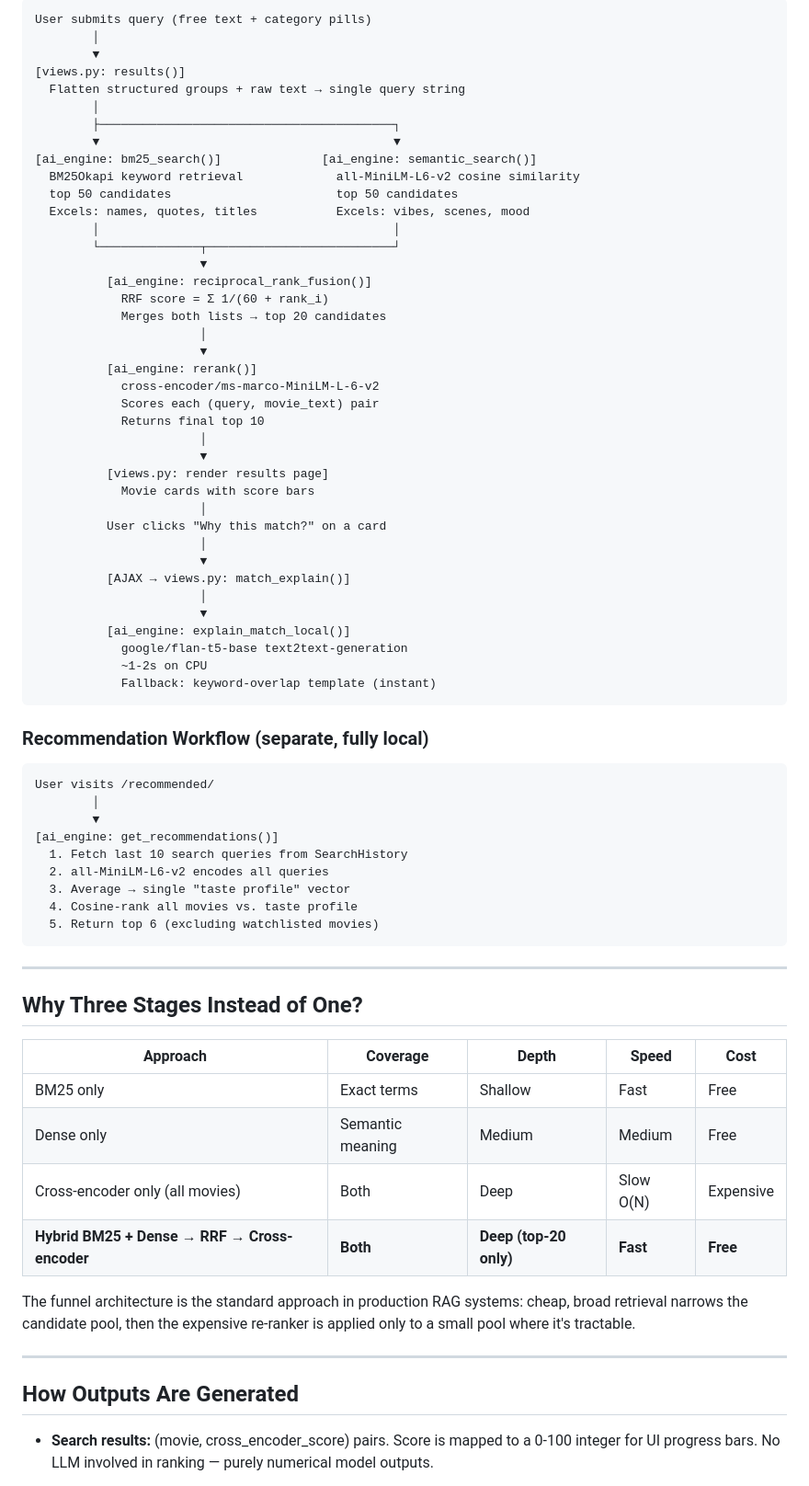
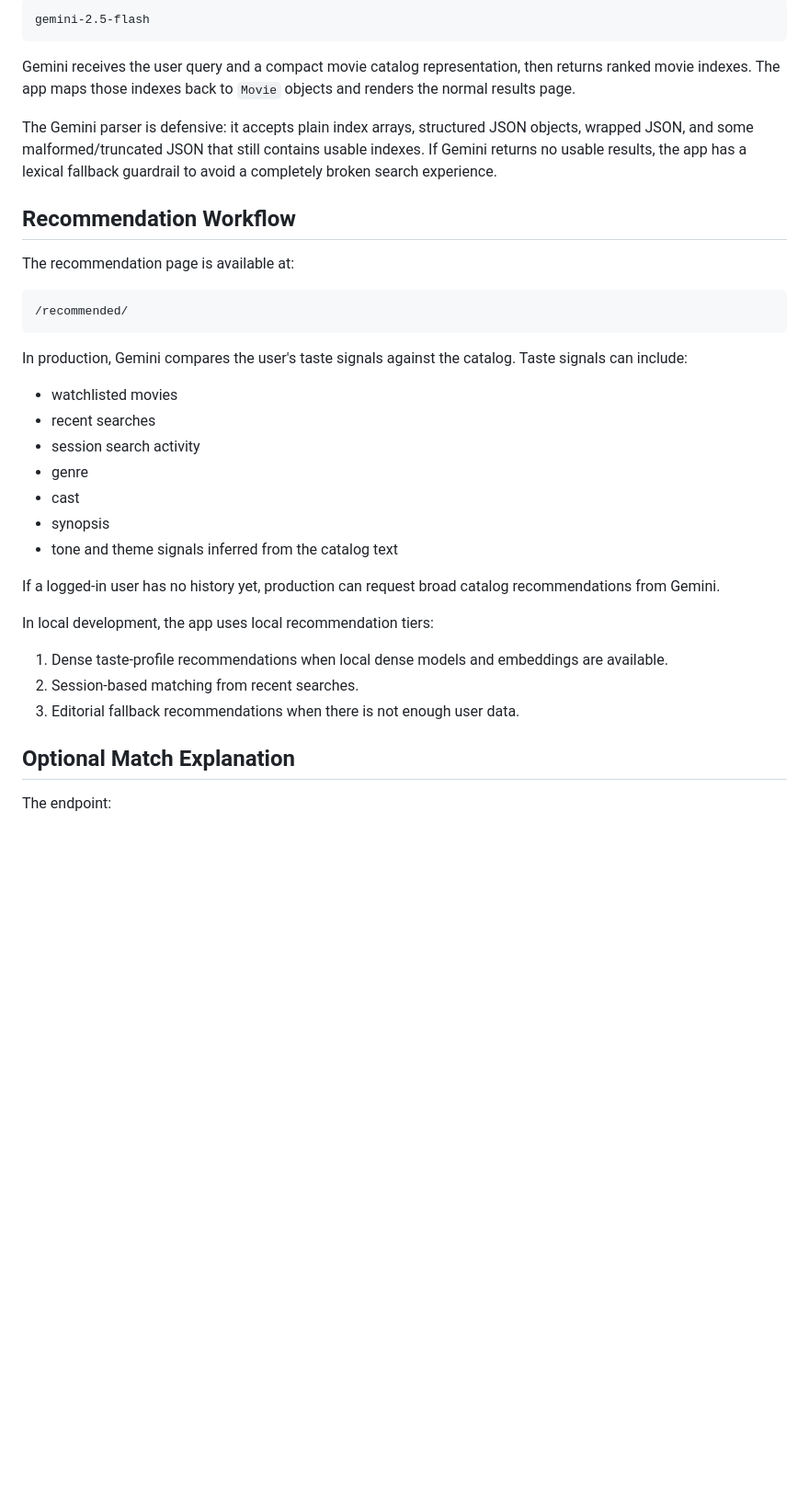
Before and after one commit to chanjalen/INFO490-Final, a Markdown page: README_AI.md, the part around one of its changes. Shown at 92% size. Rendered like a GitHub page; blank space fills up the shorter version.

````diff
--- a/README_AI.md
+++ b/README_AI.md
@@ -52,76 +45,39 @@ The search pipeline: BM25, dense retrieval, RRF, cross-encoder, is completely un
 
-```
-User submits query (free text + category pills)
-        │
-        ▼
-[views.py: results()]
-  Flatten structured groups + raw text → single query string
-        │
-        ├─────────────────────────────────────────┐
-        ▼                                         ▼
-[ai_engine: bm25_search()]              [ai_engine: semantic_search()]
-  BM25Okapi keyword retrieval             all-MiniLM-L6-v2 cosine similarity
-  top 50 candidates                       top 50 candidates
-  Excels: names, quotes, titles           Excels: vibes, scenes, mood
-        │                                         │
-        └──────────────┬──────────────────────────┘
-                       ▼
-          [ai_engine: reciprocal_rank_fusion()]
-            RRF score = Σ 1/(60 + rank_i)
-            Merges both lists → top 20 candidates
-                       │
-                       ▼
-          [ai_engine: rerank()]
-            cross-encoder/ms-marco-MiniLM-L-6-v2
-            Scores each (query, movie_text) pair
-            Returns final top 10
-                       │
-                       ▼
-          [views.py: render results page]
-            Movie cards with score bars
-                       │
-          User clicks "Why this match?" on a card
-                       │
-                       ▼
-          [AJAX → views.py: match_explain()]
-                       │
-                       ▼
-          [ai_engine: explain_match_local()]
-            google/flan-t5-base text2text-generation
-            ~1-2s on CPU
-            Fallback: keyword-overlap template (instant)
+```text
+gemini-2.5-flash
 ```
 
-### Recommendation Workflow (separate, fully local)
+Gemini receives the user query and a compact movie catalog representation, then returns ranked movie indexes. The app maps those indexes back to `Movie` objects and renders the normal results page.
 
-```
-User visits /recommended/
-        │
-        ▼
-[ai_engine: get_recommendations()]
-  1. Fetch last 10 search queries from SearchHistory
-  2. all-MiniLM-L6-v2 encodes all queries
-  3. Average → single "taste profile" vector
-  4. Cosine-rank all movies vs. taste profile
-  5. Return top 6 (excluding watchlisted movies)
+The Gemini parser is defensive: it accepts plain index arrays, structured JSON objects, wrapped JSON, and some malformed/truncated JSON that still contains usable indexes. If Gemini returns no usable results, the app has a lexical fallback guardrail to avoid a completely broken search experience.
+
+## Recommendation Workflow
+
+The recommendation page is available at:
+
+```text
+/recommended/
 ```
 
----
+In production, Gemini compares the user's taste signals against the catalog. Taste signals can include:
 
-## Why Three Stages Instead of One?
+- watchlisted movies
+- recent searches
+- session search activity
+- genre
+- cast
+- synopsis
+- tone and theme signals inferred from the catalog text
 
-| Approach                                      | Coverage         | Depth                  | Speed     | Cost      |
-|-----------------------------------------------|------------------|------------------------|-----------|-----------|
-| BM25 only                                     | Exact terms      | Shallow                | Fast      | Free      |
-| Dense only                                    | Semantic meaning | Medium                 | Medium    | Free      |
-| Cross-encoder only (all movies)               | Both             | Deep                   | Slow O(N) | Expensive |
-| **Hybrid BM25 + Dense → RRF → Cross-encoder** | **Both**         | **Deep (top-20 only)** | **Fast**  | **Free**  |
+If a logged-in user has no history yet, production can request broad catalog recommendations from Gemini.
 
-The funnel architecture is the standard approach in production RAG systems: cheap, broad retrieval narrows the candidate pool, then the expensive re-ranker is applied only to a small pool where it's tractable.
+In local development, the app uses local recommendation tiers:
 
----
+1. Dense taste-profile recommendations when local dense models and embeddings are available.
+2. Session-based matching from recent searches.
+3. Editorial fallback recommendations when there is not enough user data.
 
-## How Outputs Are Generated
+## Optional Match Explanation
 
-- **Search results:** (movie, cross_encoder_score) pairs. Score is mapped to a 0-100 integer for UI progress bars. No LLM involved in ranking — purely numerical model outputs.
+The endpoint:
 
````
Also changed, not shown: other parts of README_AI.md (+111 -98 lines), README.md (+166 -122 lines).
